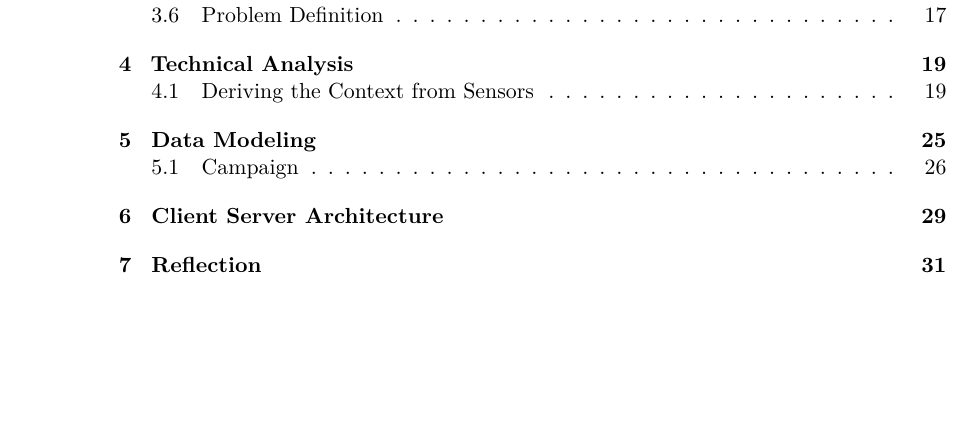
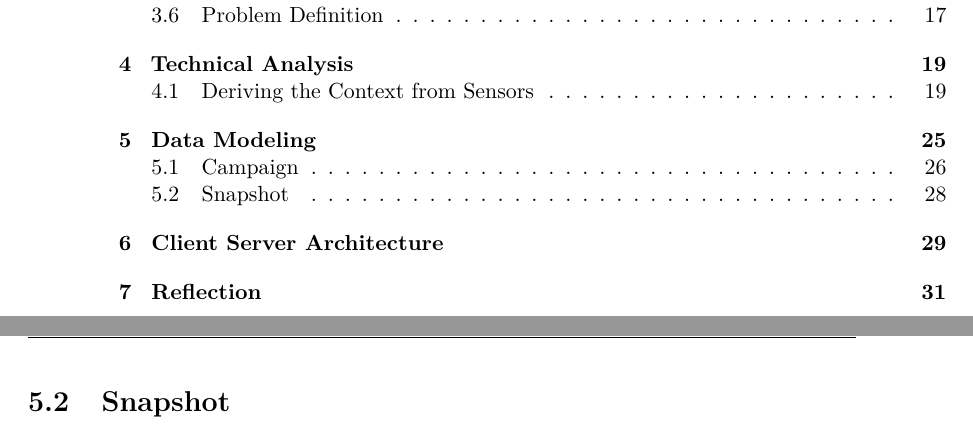
Before and after one commit to Shaderex/SW8-Report, a LaTeX thesis (super_main.tex, which reads content/data_modeling/snapshot.tex): part of page 7 of 56 before the commit and two parts of pages 7 and 36 of 56 after it, the two joined at a grey line, cut so that both start at the same text, the shorter picture padded with empty space. Compiled offline with pdfLaTeX.

Commit message:
Add snapshot section

```diff
--- /dev/null
+++ b/content/data_modeling/snapshot.tex
@@ -0,0 +1,4 @@
+%!TEX root = ../../super_main.tex
+
+\section{Snapshot}
+\label{sec:snapshot}
```
Also changed, not shown: content/data_modeling/data_modeling.tex (+3 -0 lines).
